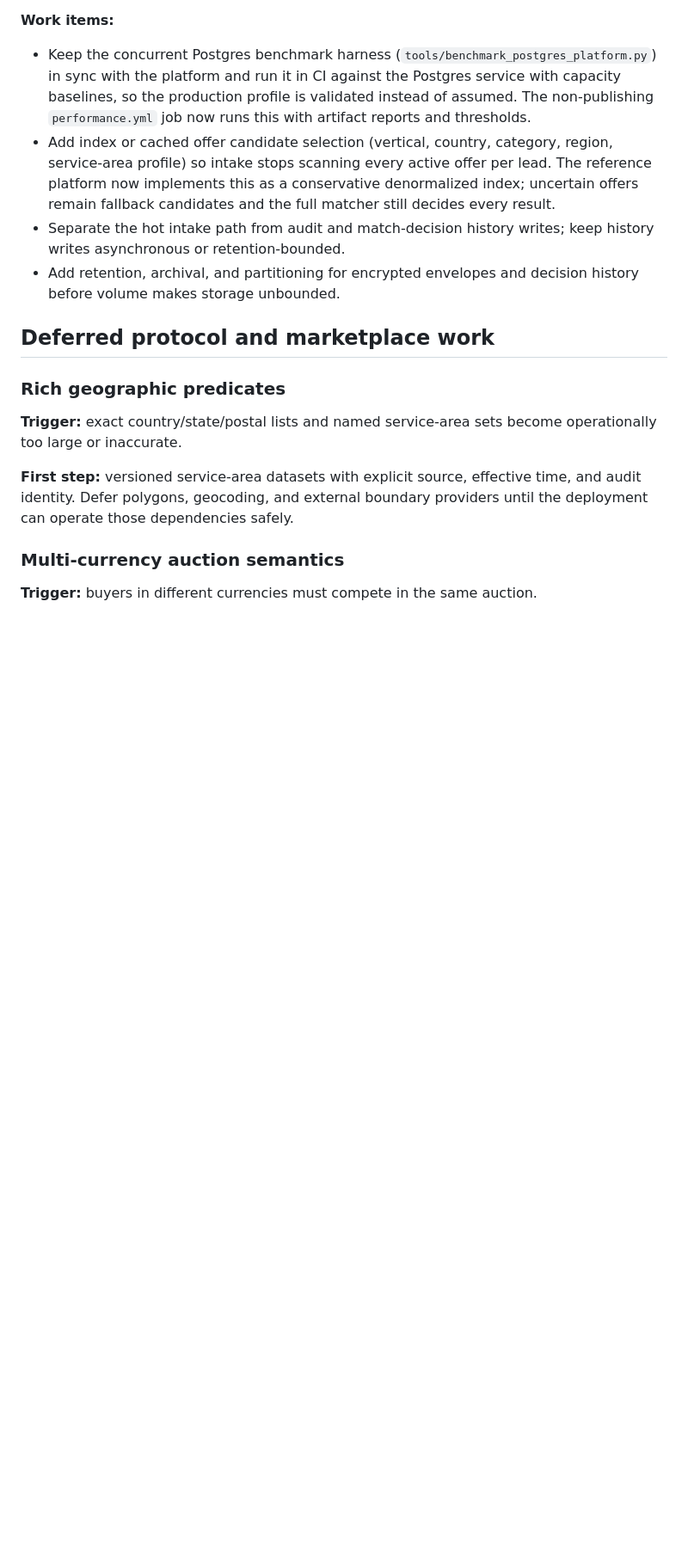
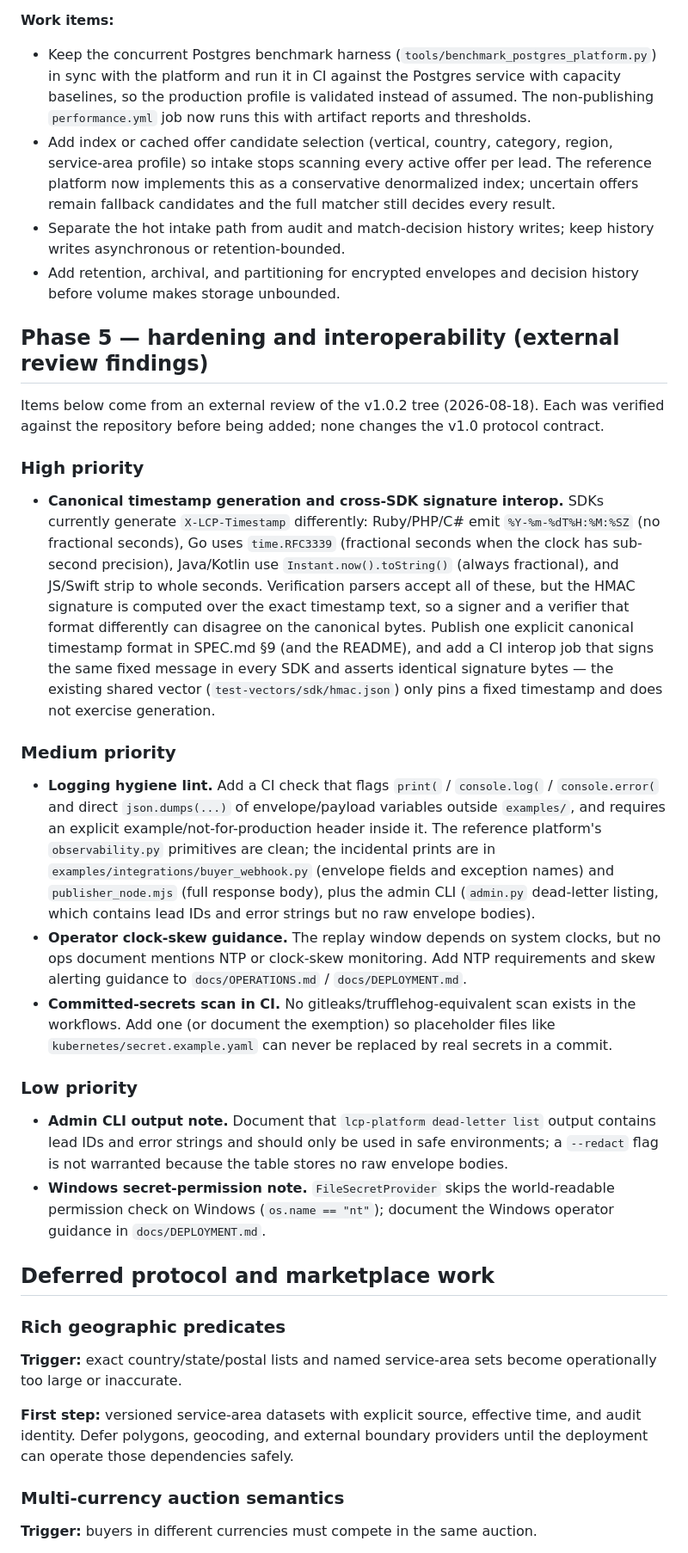
Before and after one commit to SpearSystems/LCP, a Markdown page: docs/V1.1-ROADMAP.md, the part around the change. Shown at 86% size. Drawn GitHub-style; blank space fills up the shorter version.

Commit message:
docs: add Phase 5 hardening/interop items to v1.1 roadmap (external review findings)

```diff
--- a/docs/V1.1-ROADMAP.md
+++ b/docs/V1.1-ROADMAP.md
@@ -157,6 +157,58 @@ single-node SQLite profile, or before promising multi-node production.
 - Add retention, archival, and partitioning for encrypted envelopes and
   decision history before volume makes storage unbounded.
 
+## Phase 5 — hardening and interoperability (external review findings)
+
+Items below come from an external review of the v1.0.2 tree (2026-08-18).
+Each was verified against the repository before being added; none changes the
+v1.0 protocol contract.
+
+### High priority
+
+- **Canonical timestamp generation and cross-SDK signature interop.**
+  SDKs currently generate `X-LCP-Timestamp` differently: Ruby/PHP/C# emit
+  `%Y-%m-%dT%H:%M:%SZ` (no fractional seconds), Go uses `time.RFC3339`
+  (fractional seconds when the clock has sub-second precision), Java/Kotlin
+  use `Instant.now().toString()` (always fractional), and JS/Swift strip to
+  whole seconds. Verification parsers accept all of these, but the HMAC
+  signature is computed over the exact timestamp text, so a signer and a
+  verifier that format differently can disagree on the canonical bytes.
+  Publish one explicit canonical timestamp format in SPEC.md §9 (and the
+  README), and add a CI interop job that signs the same fixed message in
+  every SDK and asserts identical signature bytes — the existing shared
+  vector (`test-vectors/sdk/hmac.json`) only pins a fixed timestamp and
+  does not exercise generation.
+
+### Medium priority
+
+- **Logging hygiene lint.** Add a CI check that flags `print(` /
+  `console.log(` / `console.error(` and direct `json.dumps(...)` of
+  envelope/payload variables outside `examples/`, and requires an explicit
+  example/not-for-production header inside it. The reference platform's
+  `observability.py` primitives are clean; the incidental prints are in
+  `examples/integrations/buyer_webhook.py` (envelope fields and exception
+  names) and `publisher_node.mjs` (full response body), plus the admin CLI
+  (`admin.py` dead-letter listing, which contains lead IDs and error
+  strings but no raw envelope bodies).
+- **Operator clock-skew guidance.** The replay window depends on system
+  clocks, but no ops document mentions NTP or clock-skew monitoring. Add
+  NTP requirements and skew alerting guidance to `docs/OPERATIONS.md` /
+  `docs/DEPLOYMENT.md`.
+- **Committed-secrets scan in CI.** No gitleaks/trufflehog-equivalent
+  scan exists in the workflows. Add one (or document the exemption) so
+  placeholder files like `kubernetes/secret.example.yaml` can never be
+  replaced by real secrets in a commit.
+
+### Low priority
+
+- **Admin CLI output note.** Document that `lcp-platform dead-letter list`
+  output contains lead IDs and error strings and should only be used in
+  safe environments; a `--redact` flag is not warranted because the table
+  stores no raw envelope bodies.
+- **Windows secret-permission note.** `FileSecretProvider` skips the
+  world-readable permission check on Windows (`os.name == "nt"`); document
+  the Windows operator guidance in `docs/DEPLOYMENT.md`.
+
 ## Deferred protocol and marketplace work
 
 ### Rich geographic predicates
```
